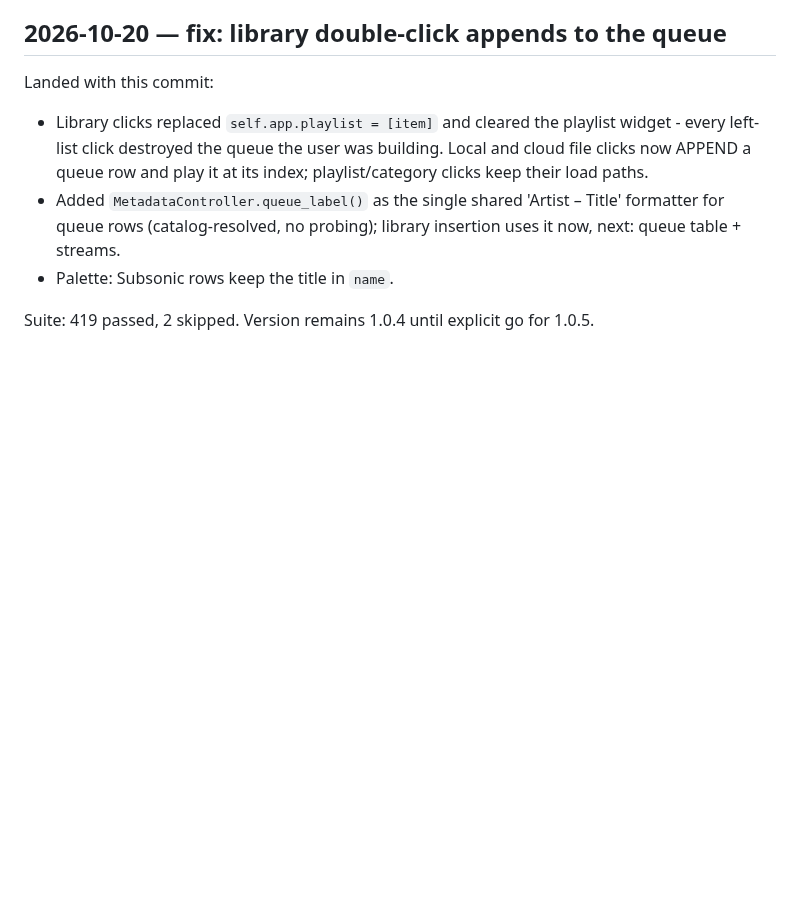
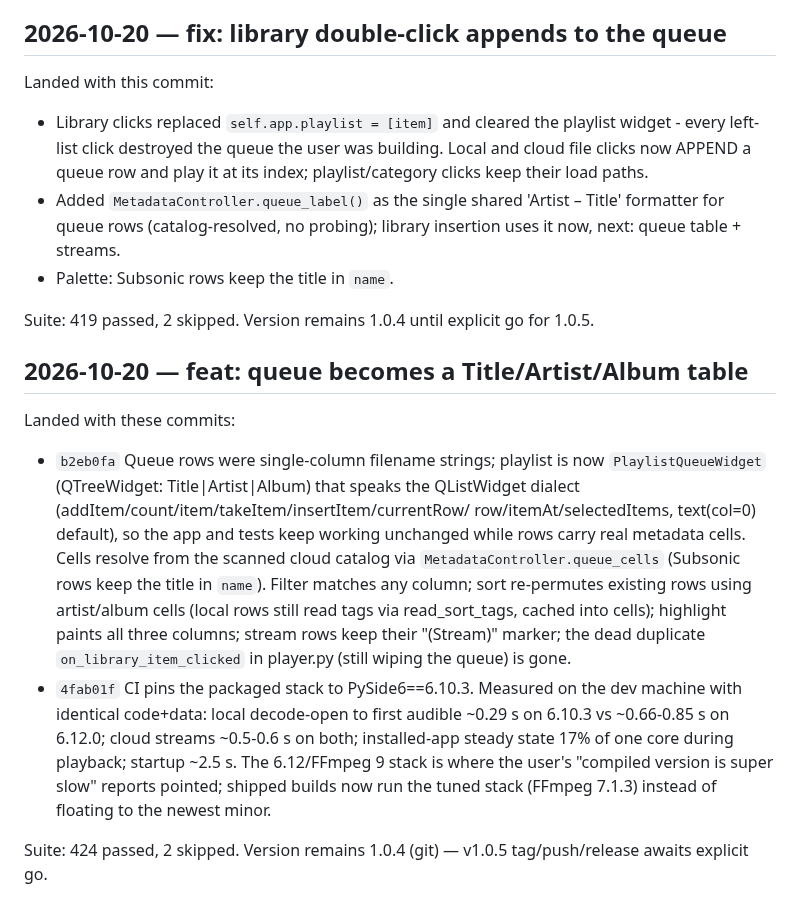
Before and after one commit to PhantomPixelDev/HiCloudMP, a Markdown page: progress.md, the part around the change. GitHub-like rendering; blank space fills up the shorter version.

Commit message:
docs(progress): ledger queue table + packaged-stack pin

```diff
--- a/progress.md
+++ b/progress.md
@@ -518,3 +518,29 @@ Landed with this commit:
 
 Suite: 419 passed, 2 skipped.
 Version remains 1.0.4 until explicit go for 1.0.5.
+
+## 2026-10-20 — feat: queue becomes a Title/Artist/Album table
+
+Landed with these commits:
+
+- `b2eb0fa` Queue rows were single-column filename strings; playlist is now
+  `PlaylistQueueWidget` (QTreeWidget: Title|Artist|Album) that speaks the
+  QListWidget dialect (addItem/count/item/takeItem/insertItem/currentRow/
+  row/itemAt/selectedItems, text(col=0) default), so the app and tests keep
+  working unchanged while rows carry real metadata cells. Cells resolve from
+  the scanned cloud catalog via `MetadataController.queue_cells` (Subsonic
+  rows keep the title in `name`). Filter matches any column; sort re-permutes
+  existing rows using artist/album cells (local rows still read tags via
+  read_sort_tags, cached into cells); highlight paints all three columns;
+  stream rows keep their "(Stream)" marker; the dead duplicate
+  `on_library_item_clicked` in player.py (still wiping the queue) is gone.
+- `4fab01f` CI pins the packaged stack to PySide6==6.10.3. Measured on the
+  dev machine with identical code+data: local decode-open to first audible
+  ~0.29 s on 6.10.3 vs ~0.66-0.85 s on 6.12.0; cloud streams ~0.5-0.6 s on
+  both; installed-app steady state 17% of one core during playback; startup
+  ~2.5 s. The 6.12/FFmpeg 9 stack is where the user's "compiled version is
+  super slow" reports pointed; shipped builds now run the tuned stack
+  (FFmpeg 7.1.3) instead of floating to the newest minor.
+
+Suite: 424 passed, 2 skipped.
+Version remains 1.0.4 (git) — v1.0.5 tag/push/release awaits explicit go.
```
